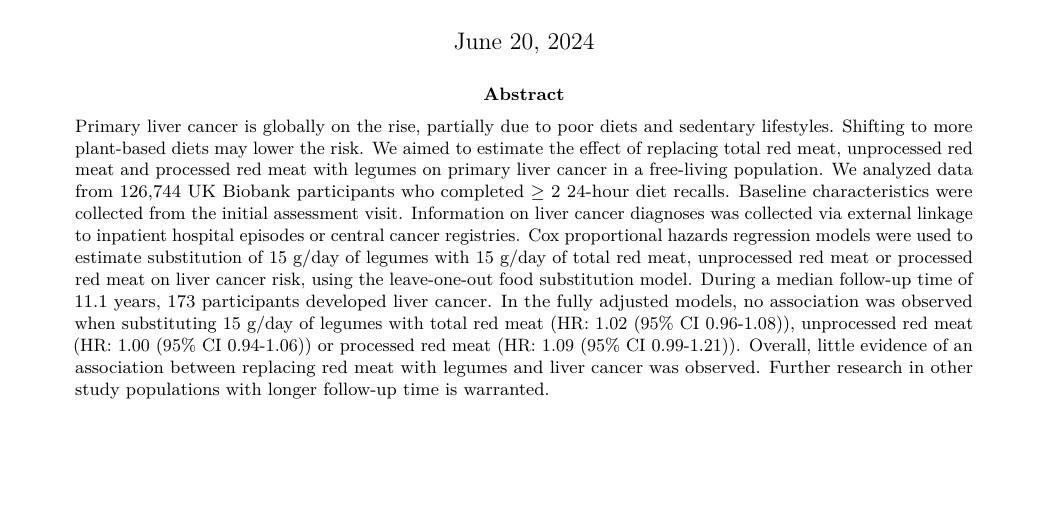
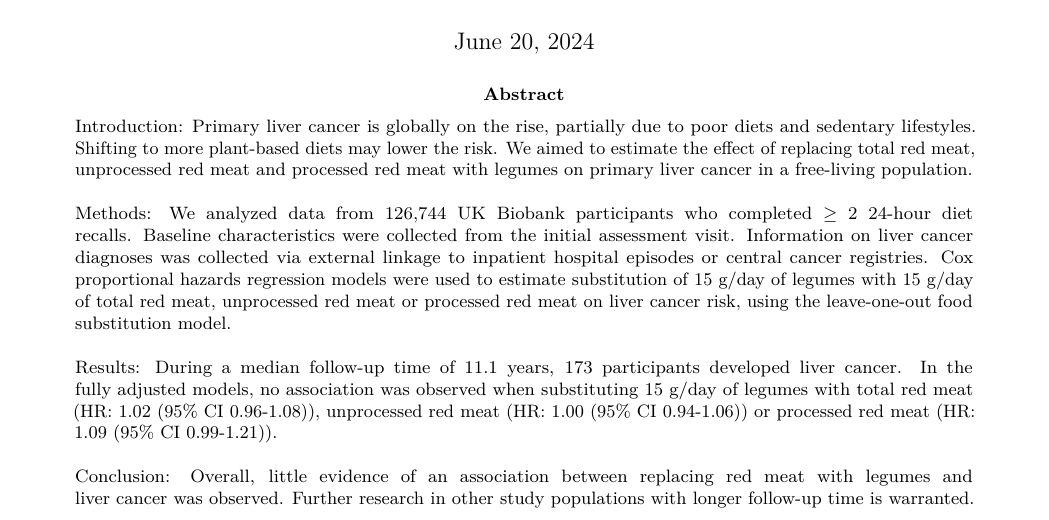
Before and after one commit to steno-aarhus/legliv, a LaTeX paper (doc/report.tex): part of page 1 of 16, cut so that both start at the same text, the shorter picture padded with empty space. Compiled offline with pdfLaTeX.

Commit message:
minor edits

```diff
--- a/doc/report.tex
+++ b/doc/report.tex
@@ -97,23 +97,25 @@
 \begin{document}
 \maketitle
 \begin{abstract}
-\noindent Primary liver cancer is globally on the rise, partially due to poor diets and
+\noindent Introduction: Primary liver cancer is globally on the rise, partially due to poor diets and
 sedentary lifestyles. Shifting to more plant-based diets may lower the risk.
 We aimed to estimate the effect of replacing total red meat, unprocessed red
 meat and processed red meat with legumes on primary liver cancer in a
-free-living population. We analyzed data from 126,744 UK Biobank participants
+free-living population. \newline \newline
+Methods: We analyzed data from 126,744 UK Biobank participants
 who completed \(\geq\) 2 24-hour diet recalls. Baseline characteristics were
 collected from the initial assessment visit. Information on liver cancer
 diagnoses was collected via external linkage to inpatient hospital episodes or
 central cancer registries. Cox proportional hazards regression models were
 used to estimate substitution of 15 g/day of legumes with 15 g/day of total
 red meat, unprocessed red meat or processed red meat on liver cancer risk,
-using the leave-one-out food substitution model. During a median follow-up
-time of 11.1 years, 173 participants developed liver cancer. In the fully
+using the leave-one-out food substitution model. \newline \newline
+Results: During a median follow-up time of 11.1 years, 173 participants developed liver cancer. In the fully
 adjusted models, no association was observed when substituting 15 g/day of
 legumes with total red meat (HR: 1.02 (95\% CI 0.96-1.08)), unprocessed red
 meat (HR: 1.00 (95\% CI 0.94-1.06)) or processed red meat (HR: 1.09 (95\% CI
-0.99-1.21)). Overall, little evidence of an association between replacing red
+0.99-1.21)). \newline \newline
+Conclusion: Overall, little evidence of an association between replacing red
 meat with legumes and liver cancer was observed. Further research in other
 study populations with longer follow-up time is warranted.
 \end{abstract}
```
Also changed, not shown: doc/report.pdf, 1 other file.
